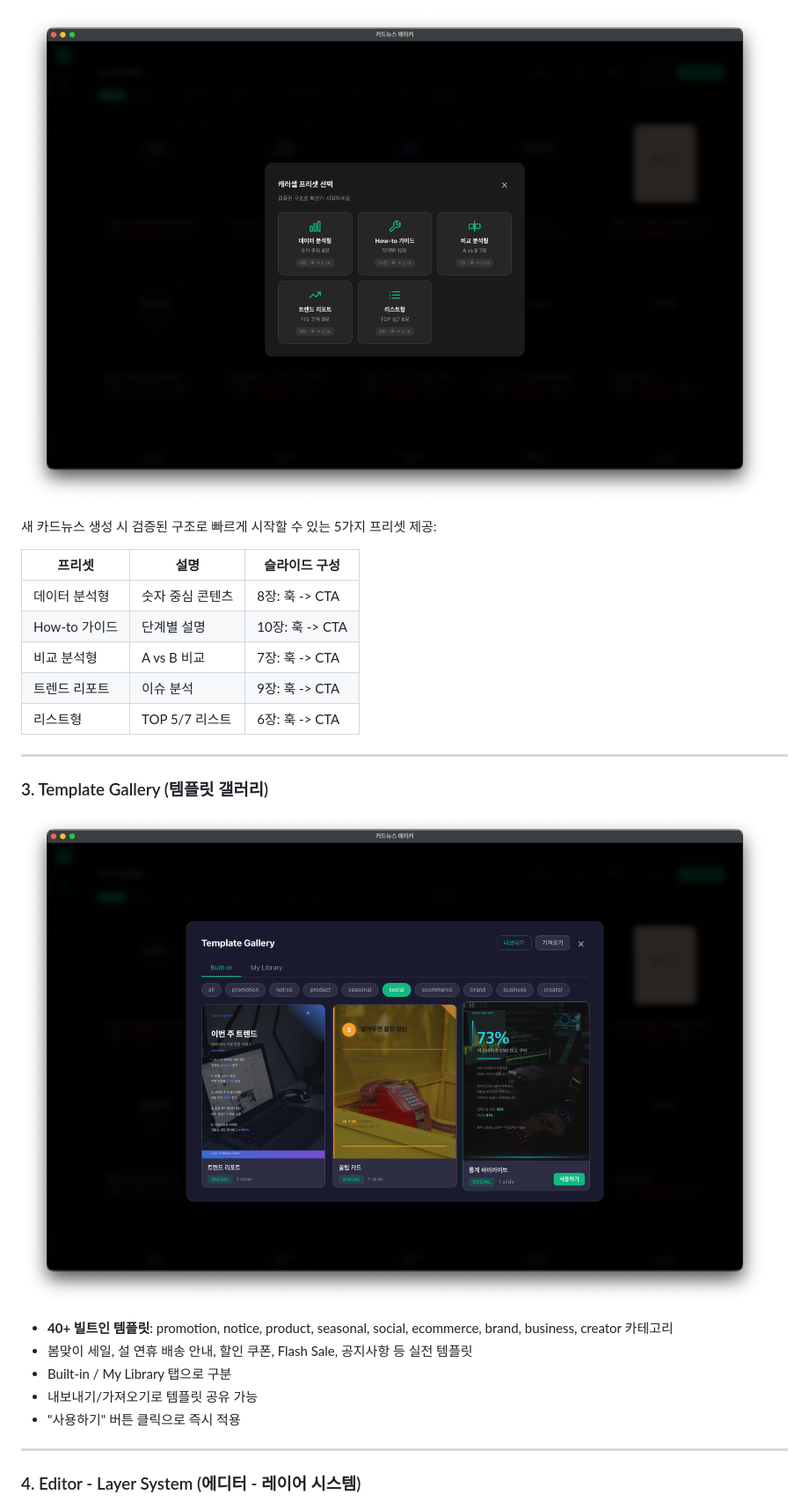
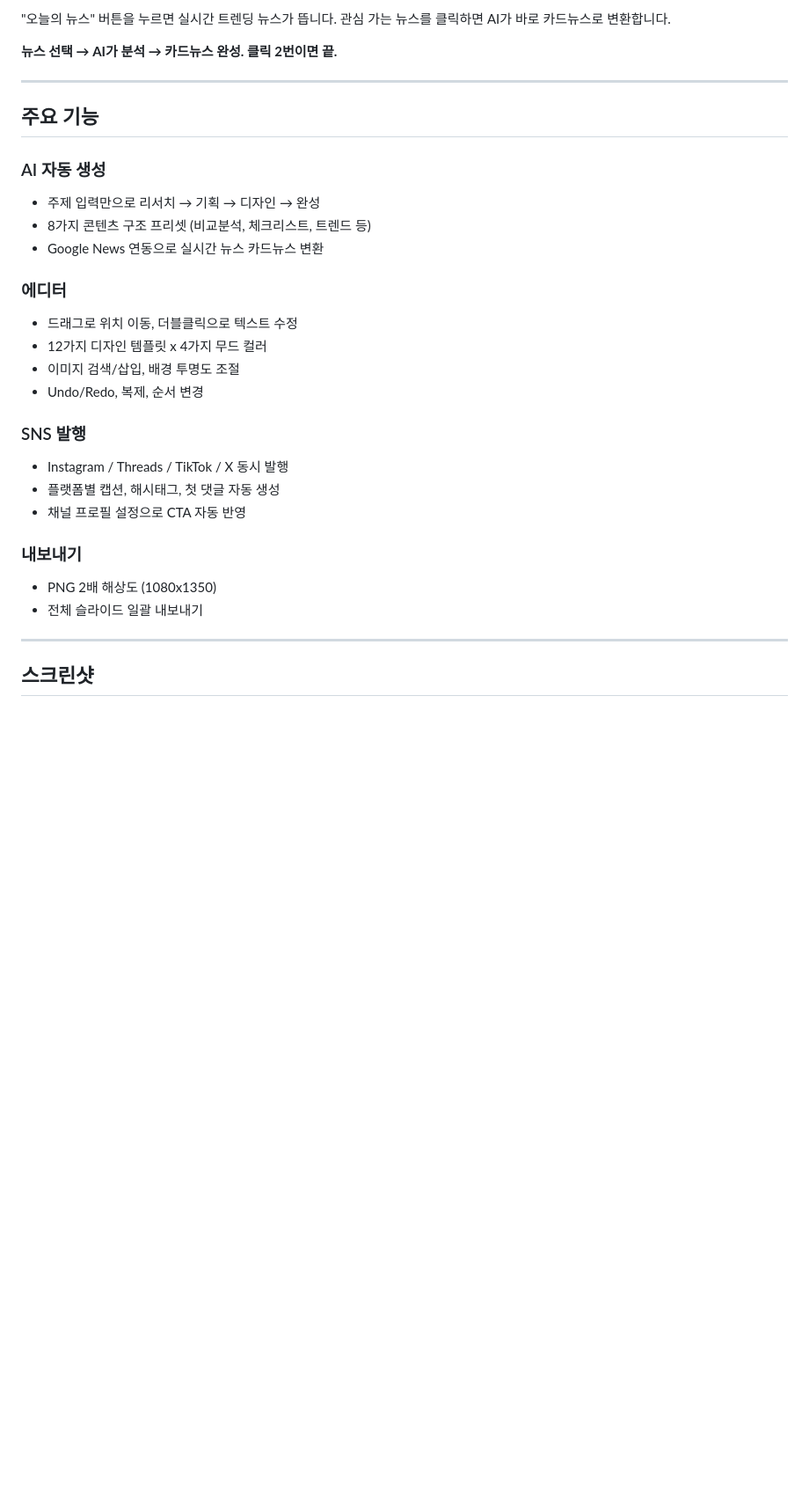
Before and after one commit to lnto3408/card-news-maker, a Markdown page: README.md, the part around one of its changes. Shown at 88% size. Drawn GitHub-style; blank space fills up the shorter version.

```diff
--- a/README.md
+++ b/README.md
@@ -35,29 +56,34 @@ AI 기반 SNS 카드뉴스 제작 데스크톱 앱
 
-![Carousel Preset](assets/ss_carousel_preset.png)
+"오늘의 뉴스" 버튼을 누르면 실시간 트렌딩 뉴스가 뜹니다.
+관심 가는 뉴스를 클릭하면 AI가 바로 카드뉴스로 변환합니다.
 
-새 카드뉴스 생성 시 검증된 구조로 빠르게 시작할 수 있는 5가지 프리셋 제공:
-
-| 프리셋 | 설명 | 슬라이드 구성 |
-|--------|------|--------------|
-| 데이터 분석형 | 숫자 중심 콘텐츠 | 8장: 훅 -> CTA |
-| How-to 가이드 | 단계별 설명 | 10장: 훅 -> CTA |
-| 비교 분석형 | A vs B 비교 | 7장: 훅 -> CTA |
-| 트렌드 리포트 | 이슈 분석 | 9장: 훅 -> CTA |
-| 리스트형 | TOP 5/7 리스트 | 6장: 훅 -> CTA |
+**뉴스 선택 → AI가 분석 → 카드뉴스 완성. 클릭 2번이면 끝.**
 
 ---
 
-### 3. Template Gallery (템플릿 갤러리)
+## 주요 기능
 
-![Template Gallery](assets/ss_template_gallery.png)
+### AI 자동 생성
+- 주제 입력만으로 리서치 → 기획 → 디자인 → 완성
+- 8가지 콘텐츠 구조 프리셋 (비교분석, 체크리스트, 트렌드 등)
+- Google News 연동으로 실시간 뉴스 카드뉴스 변환
 
-- **40+ 빌트인 템플릿**: promotion, notice, product, seasonal, social, ecommerce, brand, business, creator 카테고리
-- 봄맞이 세일, 설 연휴 배송 안내, 할인 쿠폰, Flash Sale, 공지사항 등 실전 템플릿
-- Built-in / My Library 탭으로 구분
-- 내보내기/가져오기로 템플릿 공유 가능
-- "사용하기" 버튼 클릭으로 즉시 적용
+### 에디터
+- 드래그로 위치 이동, 더블클릭으로 텍스트 수정
+- 12가지 디자인 템플릿 x 4가지 무드 컬러
+- 이미지 검색/삽입, 배경 투명도 조절
+- Undo/Redo, 복제, 순서 변경
+
+### SNS 발행
+- Instagram / Threads / TikTok / X 동시 발행
+- 플랫폼별 캡션, 해시태그, 첫 댓글 자동 생성
+- 채널 프로필 설정으로 CTA 자동 반영
+
+### 내보내기
+- PNG 2배 해상도 (1080x1350)
+- 전체 슬라이드 일괄 내보내기
 
 ---
 
-### 4. Editor - Layer System (에디터 - 레이어 시스템)
+## 스크린샷
 
```
Also changed, not shown: other parts of README.md (+69 -186 lines).
